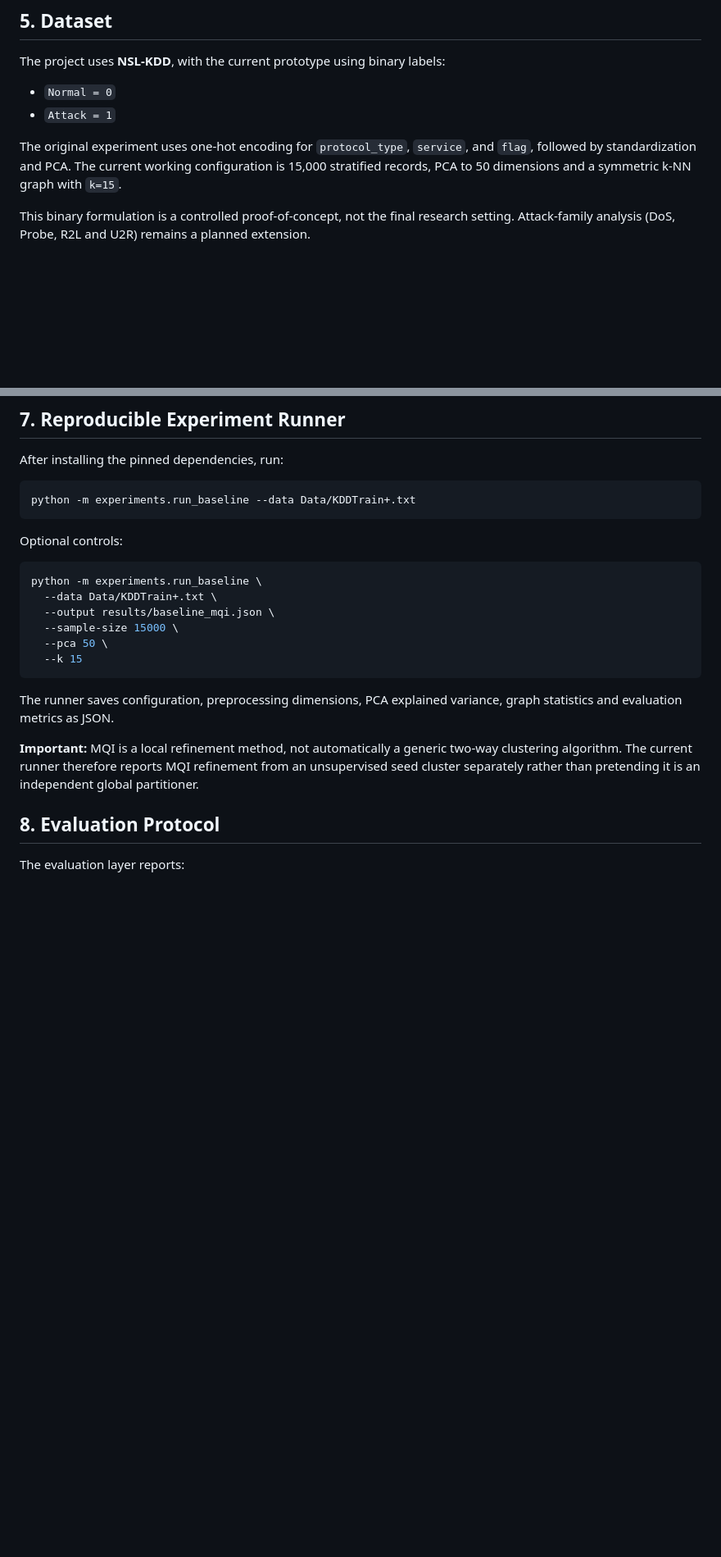
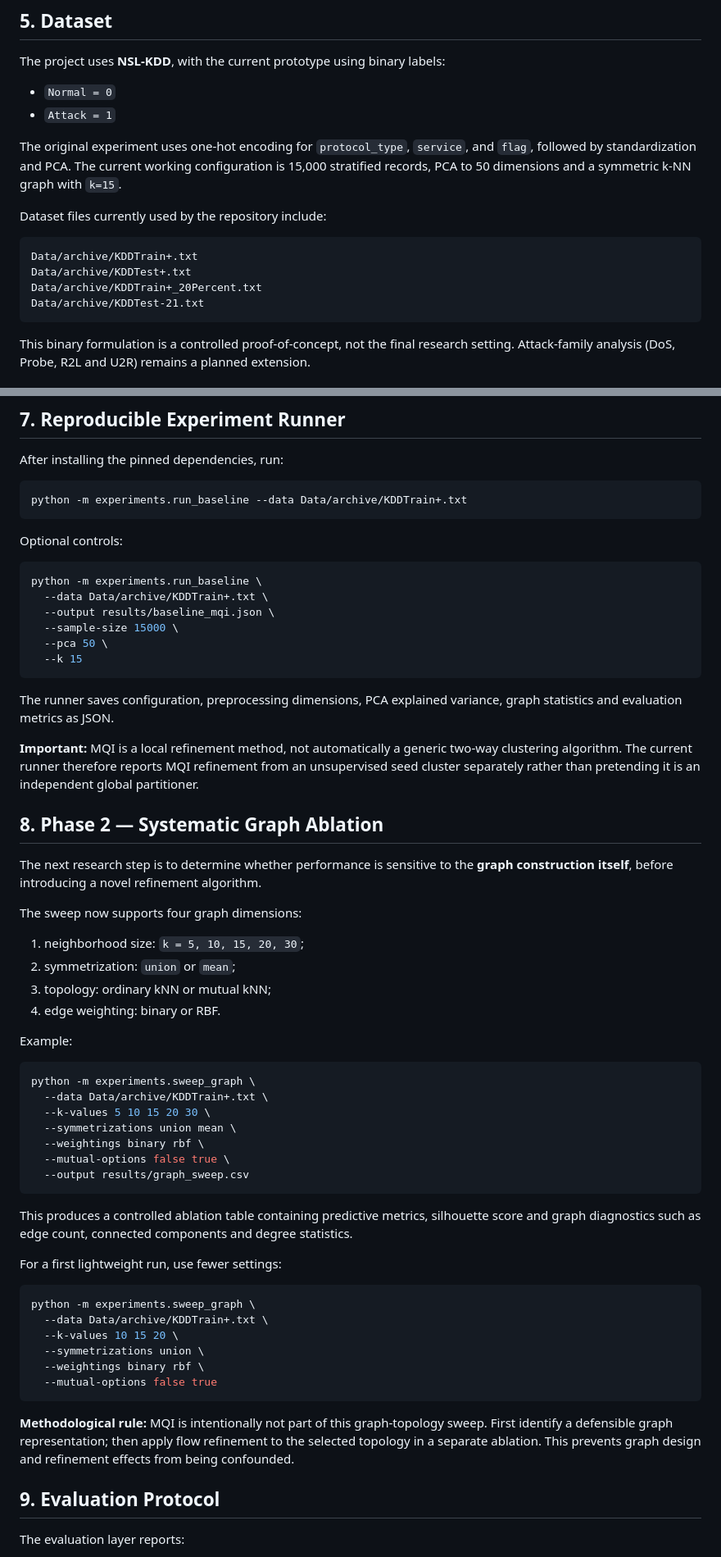
Before and after one commit to 9M3a1h3d9i9/FlowBased-Graph-Clustering-for-IDS, a Markdown page: README.md, 2 parts joined by grey strips. Shown at 82% size. GitHub-like rendering; blank space fills up the shorter version.

Commit message:
docs: document weighted mutual kNN ablation and research phase 2

````diff
--- a/README.md
+++ b/README.md
@@ -91,6 +98,15 @@ The project uses **NSL-KDD**, with the current prototype using binary labels:
 - `Attack = 1`
 
 The original experiment uses one-hot encoding for `protocol_type`, `service`, and `flag`, followed by standardization and PCA. The current working configuration is 15,000 stratified records, PCA to 50 dimensions and a symmetric k-NN graph with `k=15`.
+
+Dataset files currently used by the repository include:
+
+```text
+Data/archive/KDDTrain+.txt
+Data/archive/KDDTest+.txt
+Data/archive/KDDTrain+_20Percent.txt
+Data/archive/KDDTest-21.txt
+```
 
 This binary formulation is a controlled proof-of-concept, not the final research setting. Attack-family analysis (DoS, Probe, R2L and U2R) remains a planned extension.
 
@@ -122,14 +138,14 @@ These discrepancies are **not being hidden or averaged together**. Historical nu
 After installing the pinned dependencies, run:
 
 ```bash
-python -m experiments.run_baseline --data Data/KDDTrain+.txt
+python -m experiments.run_baseline --data Data/archive/KDDTrain+.txt
 ```
 
 Optional controls:
 
 ```bash
 python -m experiments.run_baseline \
-  --data Data/KDDTrain+.txt \
+  --data Data/archive/KDDTrain+.txt \
   --output results/baseline_mqi.json \
   --sample-size 15000 \
   --pca 50 \
@@ -140,7 +156,45 @@ The runner saves configuration, preprocessing dimensions, PCA explained variance
 
 **Important:** MQI is a local refinement method, not automatically a generic two-way clustering algorithm. The current runner therefore reports MQI refinement from an unsupervised seed cluster separately rather than pretending it is an independent global partitioner.
 
-## 8. Evaluation Protocol
+## 8. Phase 2 — Systematic Graph Ablation
+
+The next research step is to determine whether performance is sensitive to the **graph construction itself**, before introducing a novel refinement algorithm.
+
+The sweep now supports four graph dimensions:
+
+1. neighborhood size: `k = 5, 10, 15, 20, 30`;
+2. symmetrization: `union` or `mean`;
+3. topology: ordinary kNN or mutual kNN;
+4. edge weighting: binary or RBF.
+
+Example:
+
+```bash
+python -m experiments.sweep_graph \
+  --data Data/archive/KDDTrain+.txt \
+  --k-values 5 10 15 20 30 \
+  --symmetrizations union mean \
+  --weightings binary rbf \
+  --mutual-options false true \
+  --output results/graph_sweep.csv
+```
+
+This produces a controlled ablation table containing predictive metrics, silhouette score and graph diagnostics such as edge count, connected components and degree statistics.
+
+For a first lightweight run, use fewer settings:
+
+```bash
+python -m experiments.sweep_graph \
+  --data Data/archive/KDDTrain+.txt \
+  --k-values 10 15 20 \
+  --symmetrizations union \
+  --weightings binary rbf \
+  --mutual-options false true
+```
+
+**Methodological rule:** MQI is intentionally not part of this graph-topology sweep. First identify a defensible graph representation; then apply flow refinement to the selected topology in a separate ablation. This prevents graph design and refinement effects from being confounded.
+
+## 9. Evaluation Protocol
 
 The evaluation layer reports:
 
````
Also changed, not shown: other parts of README.md (+38 -24 lines).
